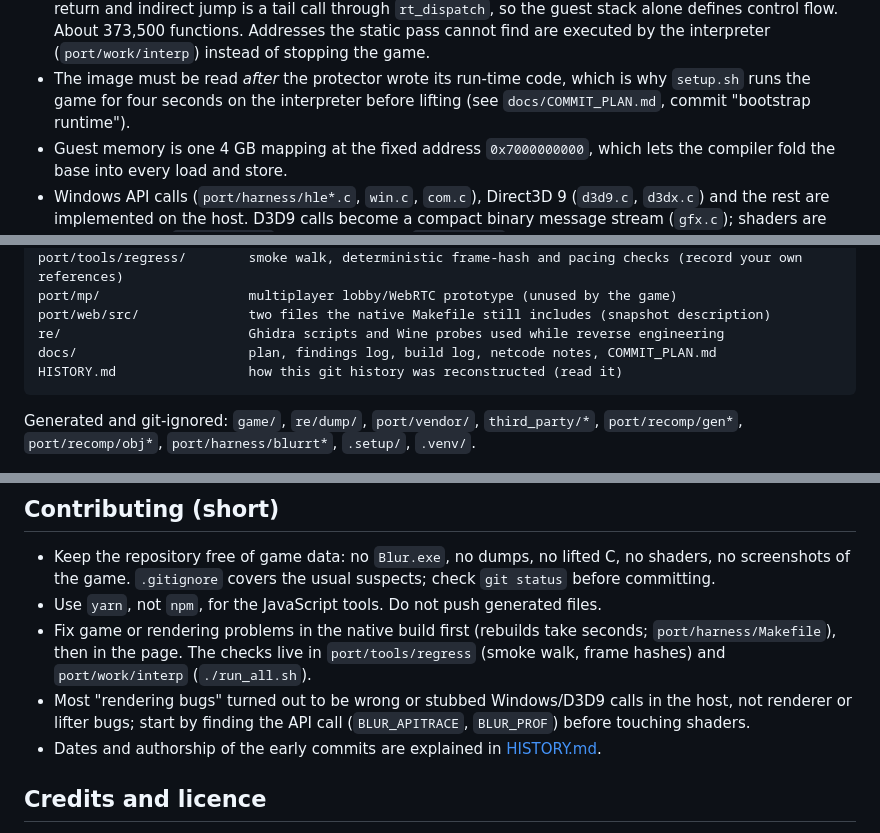
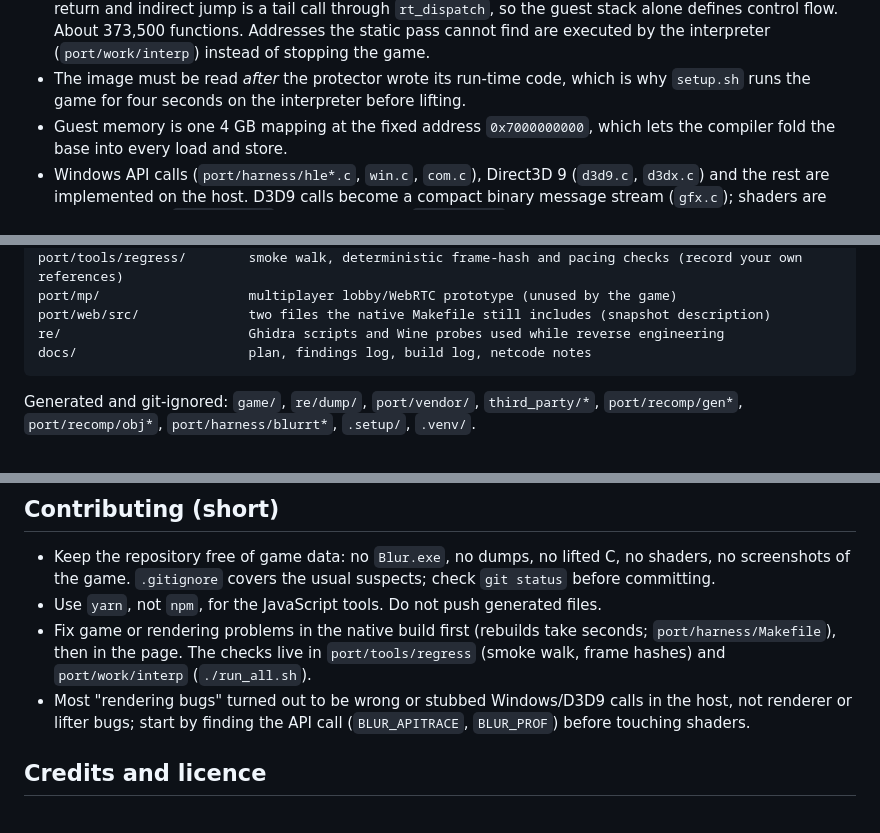
Before and after one commit to krushiraj/blur-web, a Markdown page: README.md, 3 parts joined by grey strips. Rendered like a GitHub page.

Commit message:
README: drop links to files that are not in the repo

````diff
--- a/README.md
+++ b/README.md
@@ -150,7 +150,7 @@ flowchart LR
   functions. Addresses the static pass cannot find are executed by the interpreter (`port/work/interp`) instead of
   stopping the game.
 * The image must be read *after* the protector wrote its run-time code, which is why `setup.sh` runs the game for four
-  seconds on the interpreter before lifting (see `docs/COMMIT_PLAN.md`, commit "bootstrap runtime").
+  seconds on the interpreter before lifting.
 * Guest memory is one 4 GB mapping at the fixed address `0x7000000000`, which lets the compiler fold the base into every
   load and store.
 * Windows API calls (`port/harness/hle*.c`, `win.c`, `com.c`), Direct3D 9 (`d3d9.c`, `d3dx.c`) and the rest are
@@ -178,8 +178,7 @@ port/tools/regress/        smoke walk, deterministic frame-hash and pacing check
 port/mp/                   multiplayer lobby/WebRTC prototype (unused by the game)
 port/web/src/              two files the native Makefile still includes (snapshot description)
 re/                        Ghidra scripts and Wine probes used while reverse engineering
-docs/                      plan, findings log, build log, netcode notes, COMMIT_PLAN.md
-HISTORY.md                 how this git history was reconstructed (read it)
+docs/                      plan, findings log, build log, netcode notes
 ```
 
 Generated and git-ignored: `game/`, `re/dump/`, `port/vendor/`, `third_party/*`, `port/recomp/gen*`, `port/recomp/obj*`,
@@ -194,7 +193,6 @@ Generated and git-ignored: `game/`, `re/dump/`, `port/vendor/`, `third_party/*`,
   page. The checks live in `port/tools/regress` (smoke walk, frame hashes) and `port/work/interp` (`./run_all.sh`).
 * Most "rendering bugs" turned out to be wrong or stubbed Windows/D3D9 calls in the host, not renderer or lifter bugs;
   start by finding the API call (`BLUR_APITRACE`, `BLUR_PROF`) before touching shaders.
-* Dates and authorship of the early commits are explained in [HISTORY.md](HISTORY.md).
 
 ## Credits and licence
 
````
